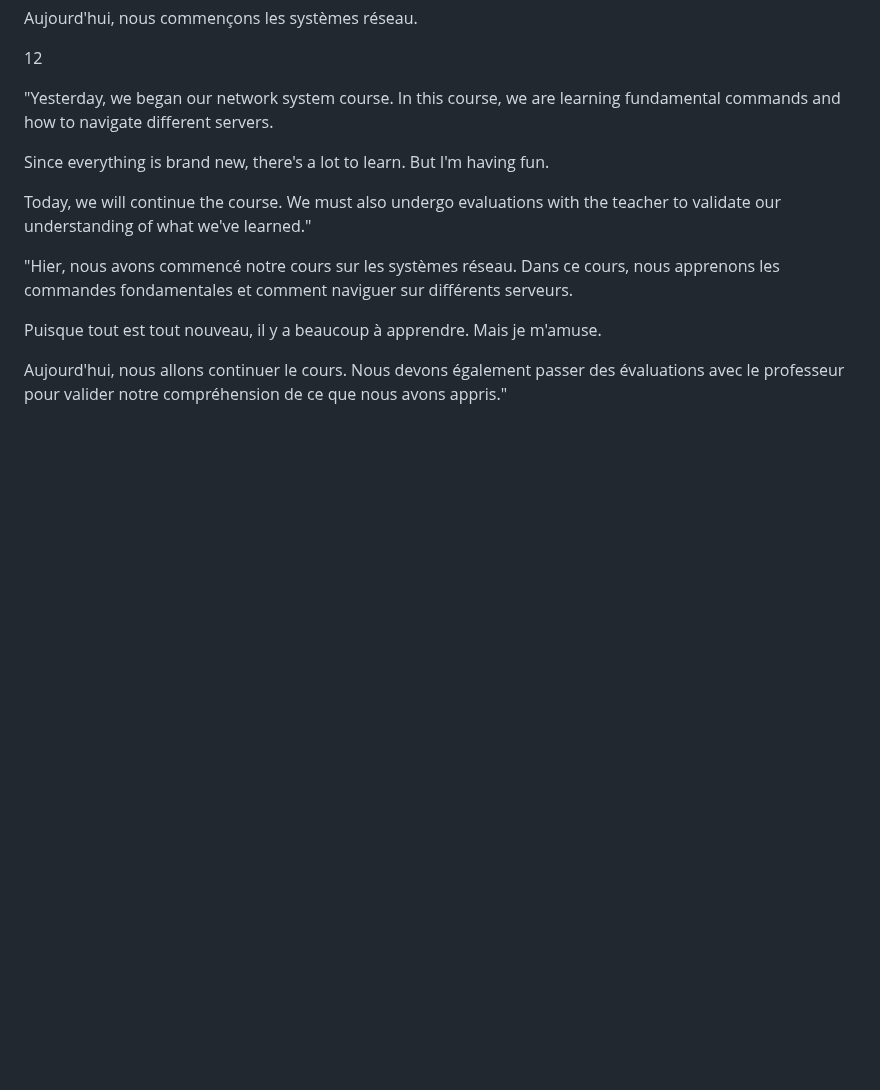
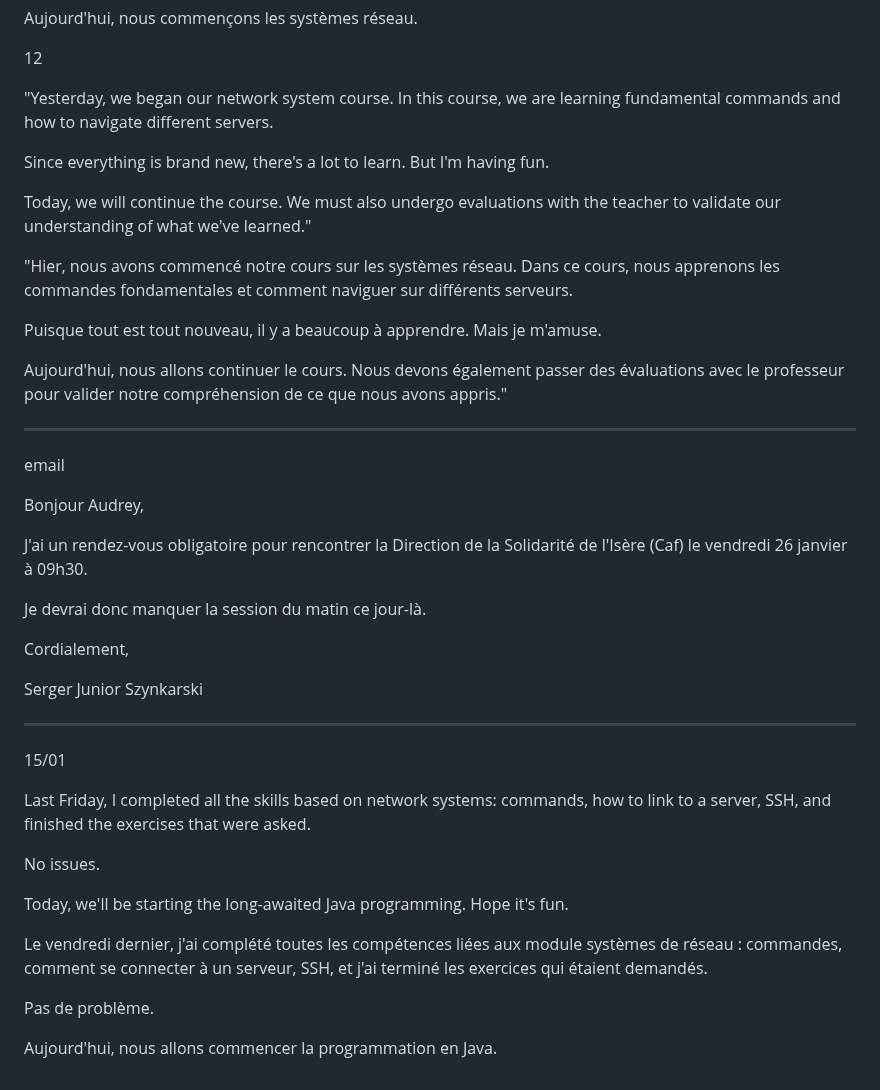
Before and after one commit to szynner/camp-stuff, a Markdown page: README.md, the part around the change. GitHub-like rendering; blank space fills up the shorter version.

```diff
--- a/README.md
+++ b/README.md
@@ -132,3 +132,34 @@ Today, we will continue the course. We must also undergo evaluations with the te
 Puisque tout est tout nouveau, il y a beaucoup à apprendre. Mais je m'amuse.
 
 Aujourd'hui, nous allons continuer le cours. Nous devons également passer des évaluations avec le professeur pour valider notre compréhension de ce que nous avons appris."
+
+---
+
+email
+
+Bonjour Audrey,
+
+J'ai un rendez-vous obligatoire pour rencontrer la Direction de la Solidarité de l'Isère (Caf) le vendredi 26 janvier à 09h30.
+
+Je devrai donc manquer la session du matin ce jour-là.
+
+Cordialement,
+
+Serger Junior Szynkarski
+
+--------------------
+
+15/01
+
+Last Friday, I completed all the skills based on network systems: commands, how to link to a server, SSH, and finished the exercises that were asked.
+
+No issues.
+
+Today, we'll be starting the long-awaited Java programming. Hope it's fun.
+
+
+Le vendredi dernier, j'ai complété toutes les compétences liées aux module systèmes de réseau : commandes, comment se connecter à un serveur, SSH, et j'ai terminé les exercices qui étaient demandés.
+
+Pas de problème.
+
+Aujourd'hui, nous allons commencer la programmation en Java.
```
